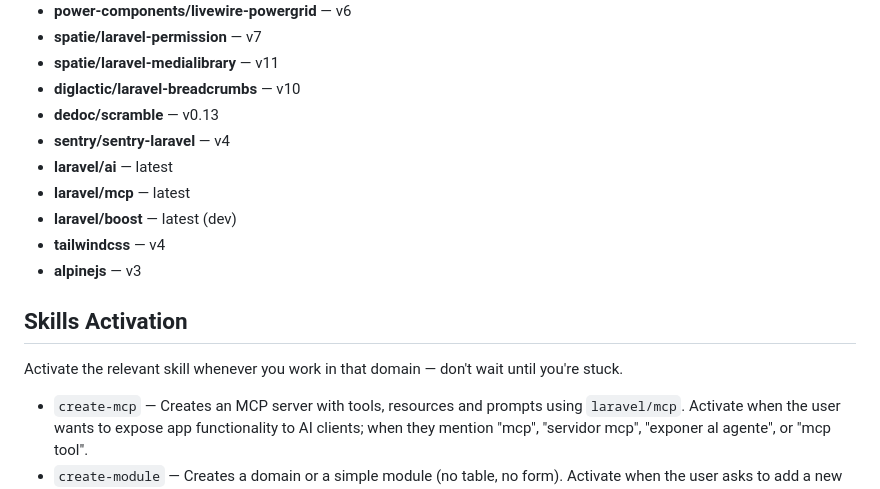
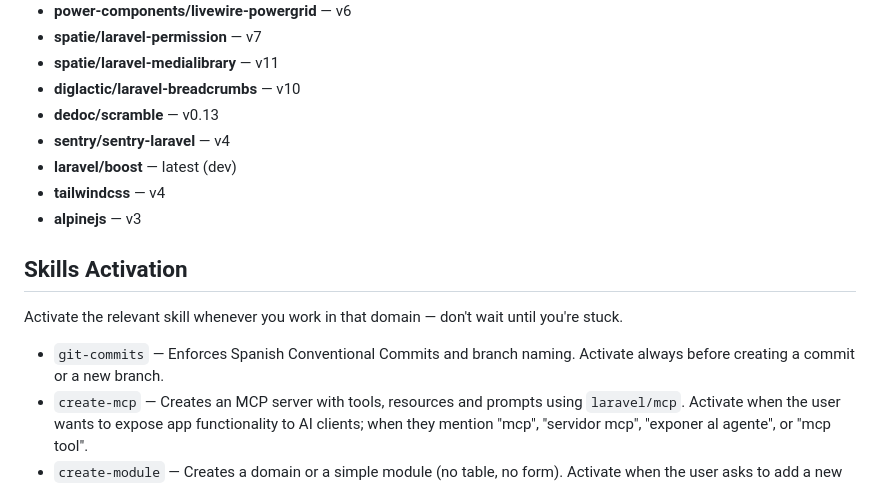
Before and after one commit to MendicantBias-096/z-laravel-boilerplate, a Markdown page: CLAUDE.md, the part around the change. Drawn GitHub-style.

Commit message:
feat: agregar skill git-commits con convenciones de commits y ramas
Define Conventional Commits en español, sin co-autores y con
nomenclatura de ramas en kebab-case español para ambas ramas del proyecto.

```diff
--- a/CLAUDE.md
+++ b/CLAUDE.md
@@ -17,8 +17,6 @@ This is a Laravel boilerplate project. These guidelines must be followed closely
 - **diglactic/laravel-breadcrumbs** — v10
 - **dedoc/scramble** — v0.13
 - **sentry/sentry-laravel** — v4
-- **laravel/ai** — latest
-- **laravel/mcp** — latest
 - **laravel/boost** — latest (dev)
 - **tailwindcss** — v4
 - **alpinejs** — v3
@@ -27,6 +25,7 @@ This is a Laravel boilerplate project. These guidelines must be followed closely
 
 Activate the relevant skill whenever you work in that domain — don't wait until you're stuck.
 
+- `git-commits` — Enforces Spanish Conventional Commits and branch naming. Activate always before creating a commit or a new branch.
 - `create-mcp` — Creates an MCP server with tools, resources and prompts using `laravel/mcp`. Activate when the user wants to expose app functionality to AI clients; when they mention "mcp", "servidor mcp", "exponer al agente", or "mcp tool".
 - `create-module` — Creates a domain or a simple module (no table, no form). Activate when the user asks to add a new domain or a plain module; when they mention "nuevo módulo", "nuevo dominio", "crear módulo", or "agregar módulo". If listing/create/edit is also needed, use `create-crud` instead.
 - `create-crud` — Generates a complete CRUD module. Activate when the user asks to create a new module with listing, create, and edit; when they mention "crud", "módulo nuevo", "generar módulo", or "tabla con formulario".
```
Also changed, not shown: 1 other file.
